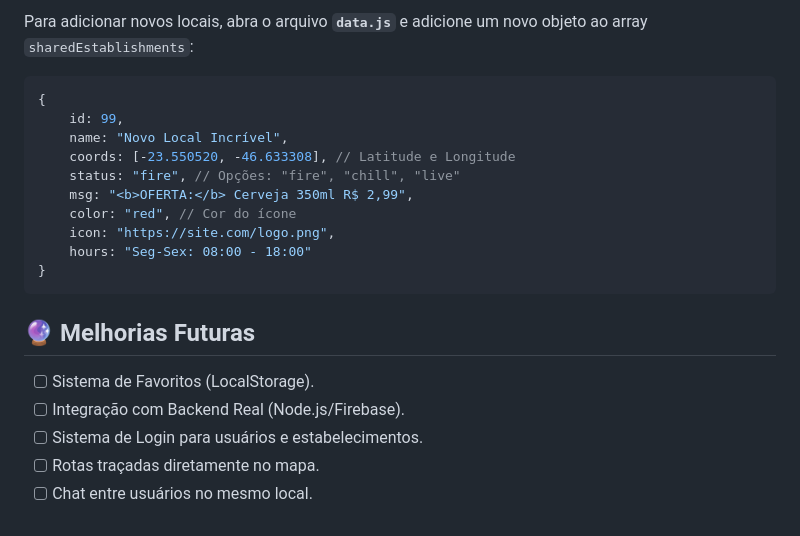
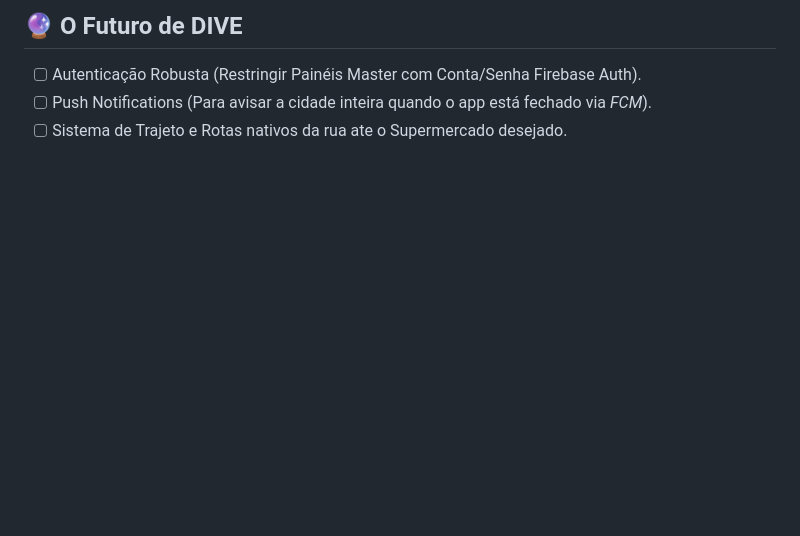
Before and after one commit to Kawanfr/dive-2.0, a Markdown page: README.md, the part around one of its changes. Rendered like a GitHub page; blank space fills up the shorter version.

````diff
--- a/README.md
+++ b/README.md
@@ -61,22 +40,4 @@ Como este projeto utiliza **Service Workers** e **Geolocalização**, ele precis
-Para adicionar novos locais, abra o arquivo **`data.js`** e adicione um novo objeto ao array `sharedEstablishments`:
-
-```javascript
-{
-    id: 99,
-    name: "Novo Local Incrível",
-    coords: [-23.550520, -46.633308], // Latitude e Longitude
-    status: "fire", // Opções: "fire", "chill", "live"
-    msg: "<b>OFERTA:</b> Cerveja 350ml R$ 2,99",
-    color: "red", // Cor do ícone
-    icon: "https://site.com/logo.png",
-    hours: "Seg-Sex: 08:00 - 18:00"
-}
-```
-
-## 🔮 Melhorias Futuras
-
-*   [ ] Sistema de Favoritos (LocalStorage).
-*   [ ] Integração com Backend Real (Node.js/Firebase).
-*   [ ] Sistema de Login para usuários e estabelecimentos.
-*   [ ] Rotas traçadas diretamente no mapa.
-*   [ ] Chat entre usuários no mesmo local.
+## 🔮 O Futuro de DIVE
+*   [ ] Autenticação Robusta (Restringir Painéis Master com Conta/Senha Firebase Auth).
+*   [ ] Push Notifications (Para avisar a cidade inteira quando o app está fechado via *FCM*).
+*   [ ] Sistema de Trajeto e Rotas nativos da rua ate o Supermercado desejado.
````
Also changed, not shown: other parts of README.md (+29 -50 lines).
